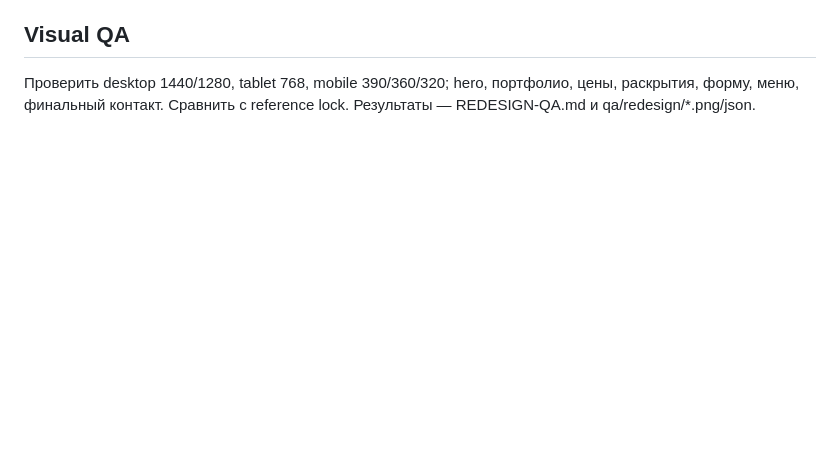
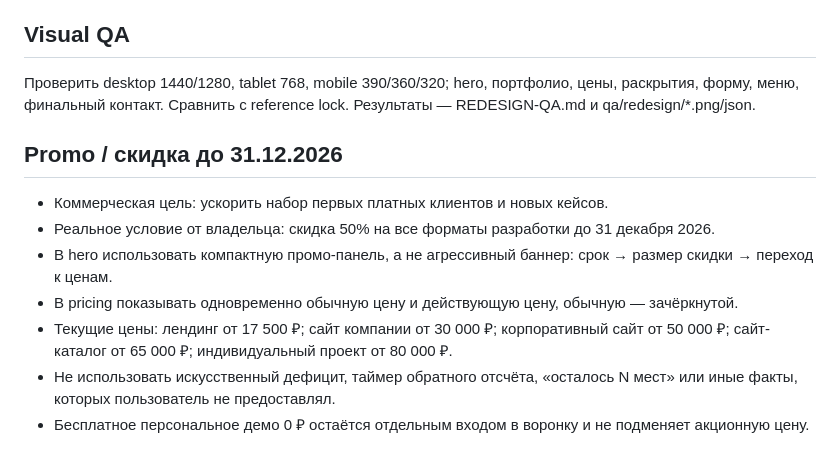
Before and after one commit to evsavelev/evsavelev-web, a Markdown page: DESIGN.md, the part around the change. Rendered like a GitHub page; blank space fills up the shorter version.

Commit message:
Design: document year-end pricing promotion

```diff
--- a/DESIGN.md
+++ b/DESIGN.md
@@ -49,3 +49,13 @@ DON'T: светло-серый минимализм, пастель, кисло
 
 ## Visual QA
 Проверить desktop 1440/1280, tablet 768, mobile 390/360/320; hero, портфолио, цены, раскрытия, форму, меню, финальный контакт. Сравнить с reference lock. Результаты — REDESIGN-QA.md и qa/redesign/*.png/json.
+
+
+## Promo / скидка до 31.12.2026
+- Коммерческая цель: ускорить набор первых платных клиентов и новых кейсов.
+- Реальное условие от владельца: скидка 50% на все форматы разработки до 31 декабря 2026.
+- В hero использовать компактную промо-панель, а не агрессивный баннер: срок → размер скидки → переход к ценам.
+- В pricing показывать одновременно обычную цену и действующую цену, обычную — зачёркнутой.
+- Текущие цены: лендинг от 17 500 ₽; сайт компании от 30 000 ₽; корпоративный сайт от 50 000 ₽; сайт-каталог от 65 000 ₽; индивидуальный проект от 80 000 ₽.
+- Не использовать искусственный дефицит, таймер обратного отсчёта, «осталось N мест» или иные факты, которых пользователь не предоставлял.
+- Бесплатное персональное демо 0 ₽ остаётся отдельным входом в воронку и не подменяет акционную цену.
```
